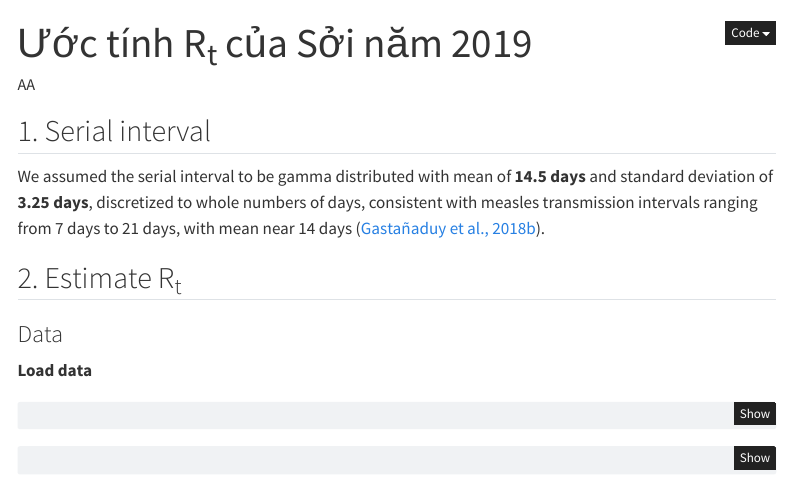
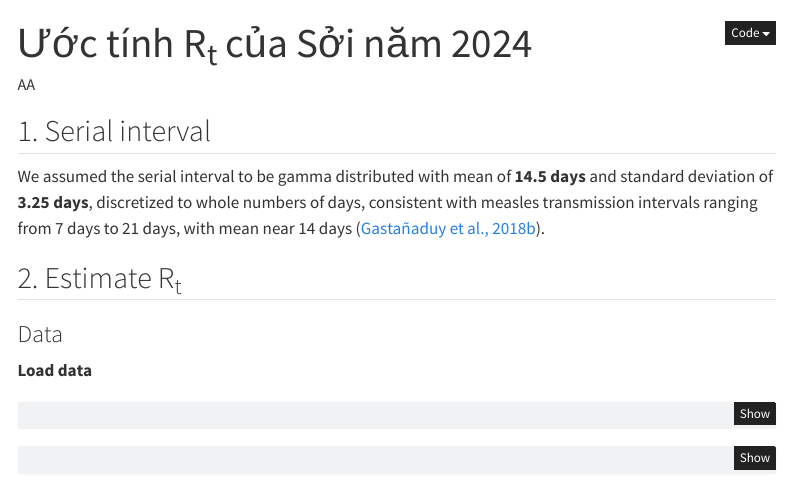
Before and after one commit to leeantran/Rt-of-Measles, a Quarto document (rt_2024.qmd): the page in a window 1100 px wide, from its top. Rendered offline with R 4.5, knitr and Pandoc in place of Quarto, with nearby package versions; some code elsewhere in the file could not run offline; menus at the side of the page are left out; column names are cleaned by a stand-in for the janitor package.

Commit message:
Add files via upload

```diff
--- a/rt_2024.qmd
+++ b/rt_2024.qmd
@@ -1,5 +1,5 @@
 ---
-title: "Ước tính R~t~ của Sởi năm 2019"
+title: "Ước tính R~t~ của Sởi năm 2024"
 author: "AA"
 format:
   html:
```
